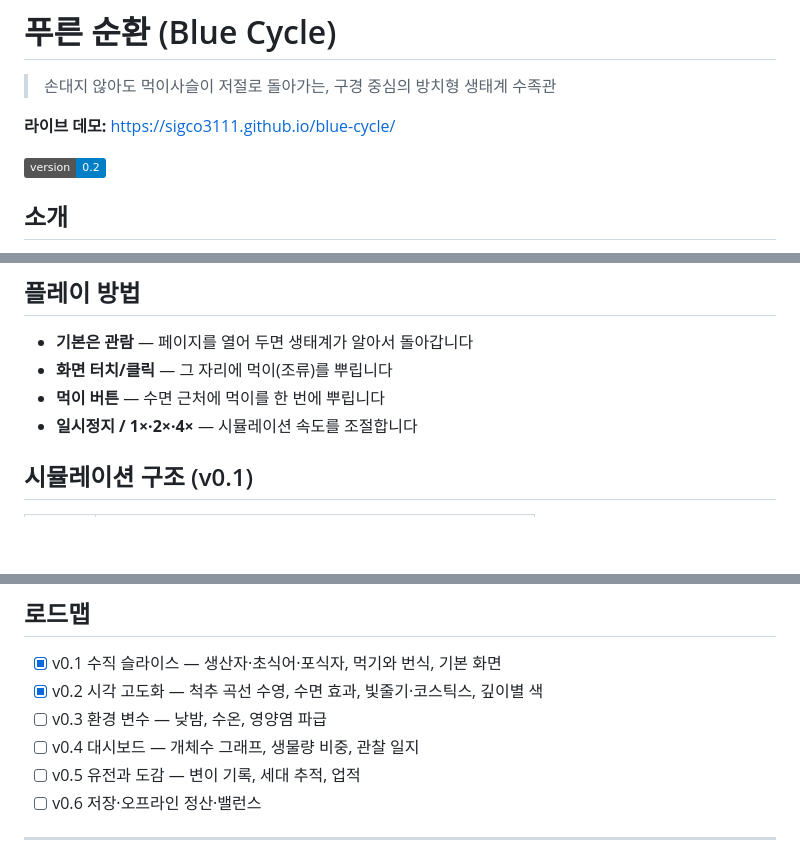
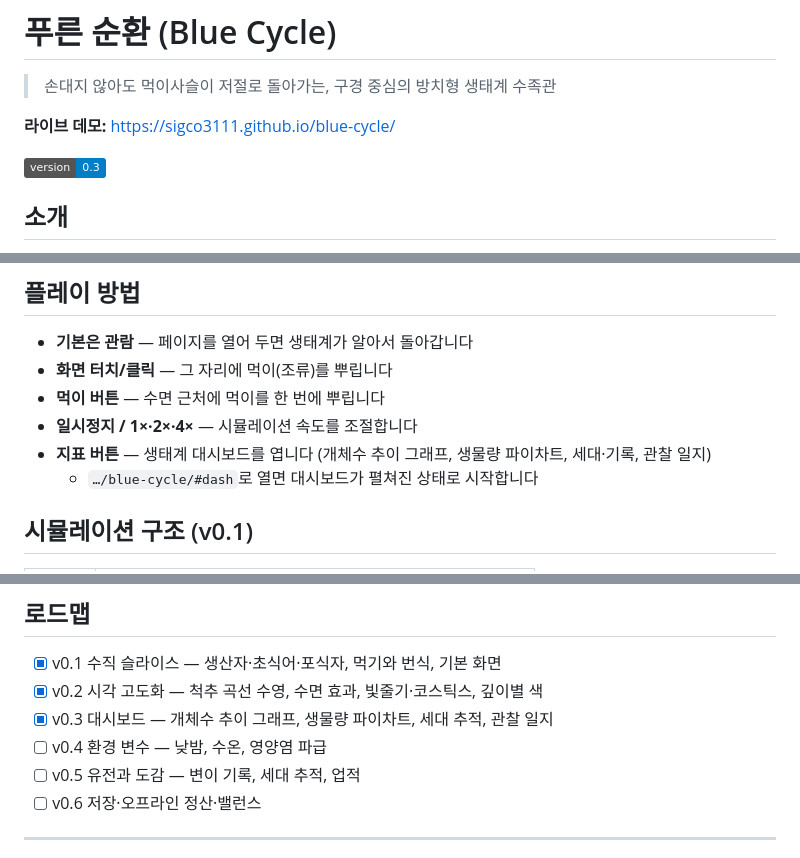
Before and after one commit to sigco3111/blue-cycle, a Markdown page: README.md, 3 parts joined by grey strips. GitHub-like rendering; badges without logos; blank space fills up the shorter version.

Commit message:
Update version to 0.3 and modify roadmap

```diff
--- a/README.md
+++ b/README.md
@@ -4,7 +4,7 @@
 
 **라이브 데모:** https://sigco3111.github.io/blue-cycle/
 
-![version](https://img.shields.io/badge/version-0.2-blue)
+![version](https://img.shields.io/badge/version-0.3-blue)
 
 ## 소개
 
@@ -16,6 +16,8 @@
 - **화면 터치/클릭** — 그 자리에 먹이(조류)를 뿌립니다
 - **먹이 버튼** — 수면 근처에 먹이를 한 번에 뿌립니다
 - **일시정지 / 1×·2×·4×** — 시뮬레이션 속도를 조절합니다
+- **지표 버튼** — 생태계 대시보드를 엽니다 (개체수 추이 그래프, 생물량 파이차트, 세대·기록, 관찰 일지)
+  - `…/blue-cycle/#dash`로 열면 대시보드가 펼쳐진 상태로 시작합니다
 
 ## 시뮬레이션 구조 (v0.1)
 
@@ -45,8 +47,8 @@
 
 - [x] v0.1 수직 슬라이스 — 생산자·초식어·포식자, 먹기와 번식, 기본 화면
 - [x] v0.2 시각 고도화 — 척추 곡선 수영, 수면 효과, 빛줄기·코스틱스, 깊이별 색
-- [ ] v0.3 환경 변수 — 낮밤, 수온, 영양염 파급
-- [ ] v0.4 대시보드 — 개체수 그래프, 생물량 비중, 관찰 일지
+- [x] v0.3 대시보드 — 개체수 추이 그래프, 생물량 파이차트, 세대 추적, 관찰 일지
+- [ ] v0.4 환경 변수 — 낮밤, 수온, 영양염 파급
 - [ ] v0.5 유전과 도감 — 변이 기록, 세대 추적, 업적
 - [ ] v0.6 저장·오프라인 정산·밸런스
 
```
